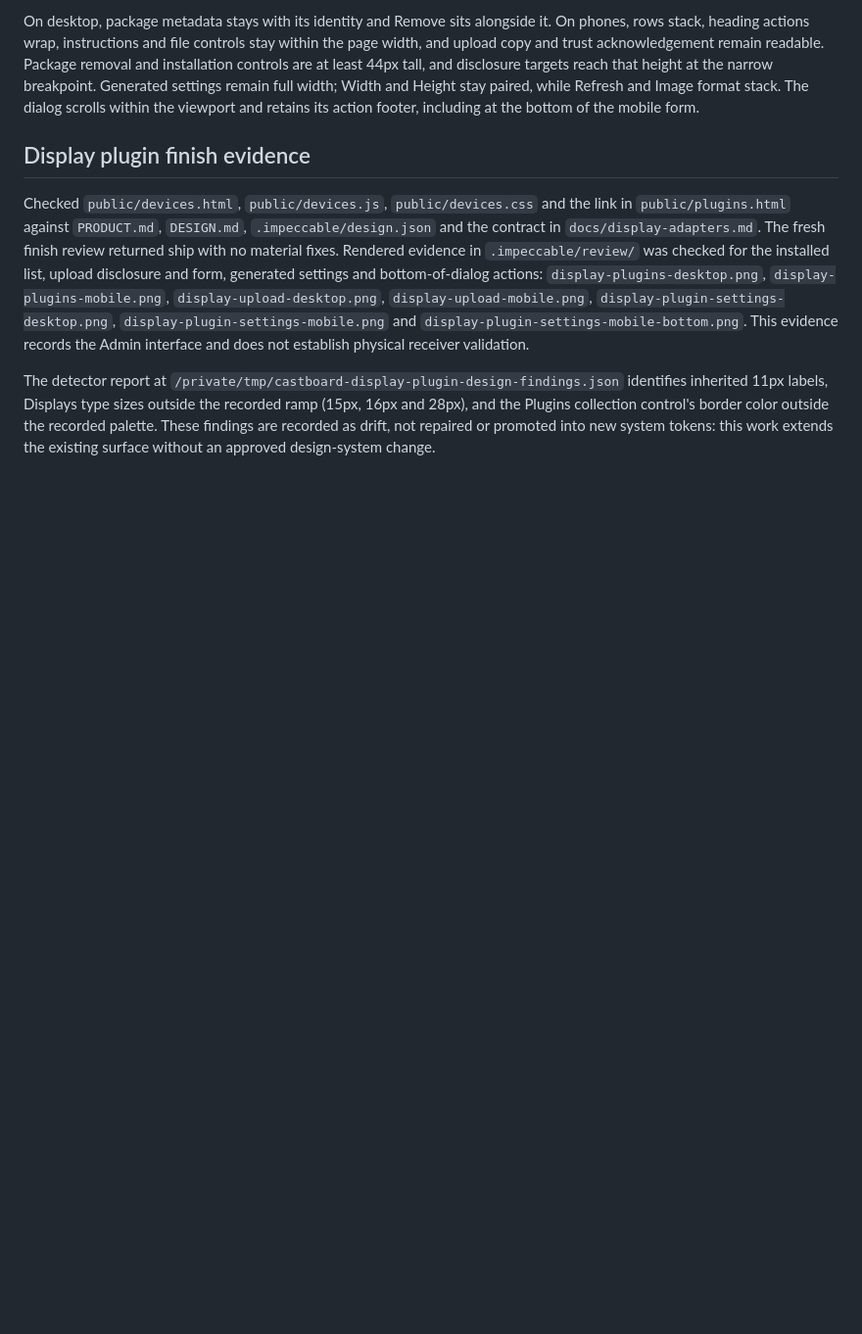
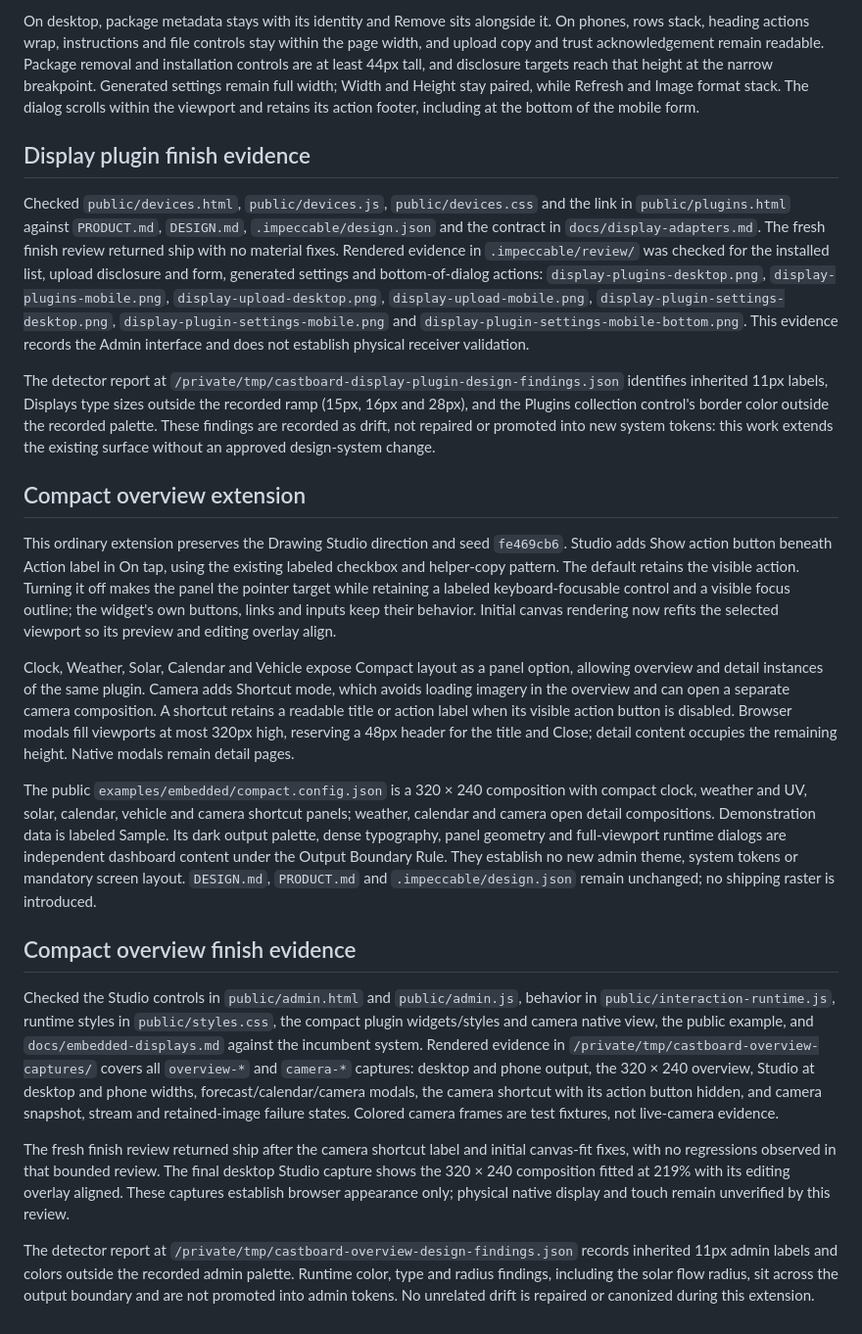
Before and after one commit to newtonlorenz/castboard, a Markdown page: .impeccable/surfaces/public-admin-html.md, the part around the change. Shown at 98% size. Drawn GitHub-style; blank space fills up the shorter version.

Commit message:
docs(embedded): record compact screen review

```diff
--- a/.impeccable/surfaces/public-admin-html.md
+++ b/.impeccable/surfaces/public-admin-html.md
@@ -54,3 +54,19 @@ On desktop, package metadata stays with its identity and Remove sits alongside i
 Checked `public/devices.html`, `public/devices.js`, `public/devices.css` and the link in `public/plugins.html` against `PRODUCT.md`, `DESIGN.md`, `.impeccable/design.json` and the contract in `docs/display-adapters.md`. The fresh finish review returned ship with no material fixes. Rendered evidence in `.impeccable/review/` was checked for the installed list, upload disclosure and form, generated settings and bottom-of-dialog actions: `display-plugins-desktop.png`, `display-plugins-mobile.png`, `display-upload-desktop.png`, `display-upload-mobile.png`, `display-plugin-settings-desktop.png`, `display-plugin-settings-mobile.png` and `display-plugin-settings-mobile-bottom.png`. This evidence records the Admin interface and does not establish physical receiver validation.
 
 The detector report at `/private/tmp/castboard-display-plugin-design-findings.json` identifies inherited 11px labels, Displays type sizes outside the recorded ramp (15px, 16px and 28px), and the Plugins collection control's border color outside the recorded palette. These findings are recorded as drift, not repaired or promoted into new system tokens: this work extends the existing surface without an approved design-system change.
+
+## Compact overview extension
+
+This ordinary extension preserves the Drawing Studio direction and seed `fe469cb6`. Studio adds Show action button beneath Action label in On tap, using the existing labeled checkbox and helper-copy pattern. The default retains the visible action. Turning it off makes the panel the pointer target while retaining a labeled keyboard-focusable control and a visible focus outline; the widget's own buttons, links and inputs keep their behavior. Initial canvas rendering now refits the selected viewport so its preview and editing overlay align.
+
+Clock, Weather, Solar, Calendar and Vehicle expose Compact layout as a panel option, allowing overview and detail instances of the same plugin. Camera adds Shortcut mode, which avoids loading imagery in the overview and can open a separate camera composition. A shortcut retains a readable title or action label when its visible action button is disabled. Browser modals fill viewports at most 320px high, reserving a 48px header for the title and Close; detail content occupies the remaining height. Native modals remain detail pages.
+
+The public `examples/embedded/compact.config.json` is a 320 × 240 composition with compact clock, weather and UV, solar, calendar, vehicle and camera shortcut panels; weather, calendar and camera open detail compositions. Demonstration data is labeled Sample. Its dark output palette, dense typography, panel geometry and full-viewport runtime dialogs are independent dashboard content under the Output Boundary Rule. They establish no new admin theme, system tokens or mandatory screen layout. `DESIGN.md`, `PRODUCT.md` and `.impeccable/design.json` remain unchanged; no shipping raster is introduced.
+
+## Compact overview finish evidence
+
+Checked the Studio controls in `public/admin.html` and `public/admin.js`, behavior in `public/interaction-runtime.js`, runtime styles in `public/styles.css`, the compact plugin widgets/styles and camera native view, the public example, and `docs/embedded-displays.md` against the incumbent system. Rendered evidence in `/private/tmp/castboard-overview-captures/` covers all `overview-*` and `camera-*` captures: desktop and phone output, the 320 × 240 overview, Studio at desktop and phone widths, forecast/calendar/camera modals, the camera shortcut with its action button hidden, and camera snapshot, stream and retained-image failure states. Colored camera frames are test fixtures, not live-camera evidence.
+
+The fresh finish review returned ship after the camera shortcut label and initial canvas-fit fixes, with no regressions observed in that bounded review. The final desktop Studio capture shows the 320 × 240 composition fitted at 219% with its editing overlay aligned. These captures establish browser appearance only; physical native display and touch remain unverified by this review.
+
+The detector report at `/private/tmp/castboard-overview-design-findings.json` records inherited 11px admin labels and colors outside the recorded admin palette. Runtime color, type and radius findings, including the solar flow radius, sit across the output boundary and are not promoted into admin tokens. No unrelated drift is repaired or canonized during this extension.
```
